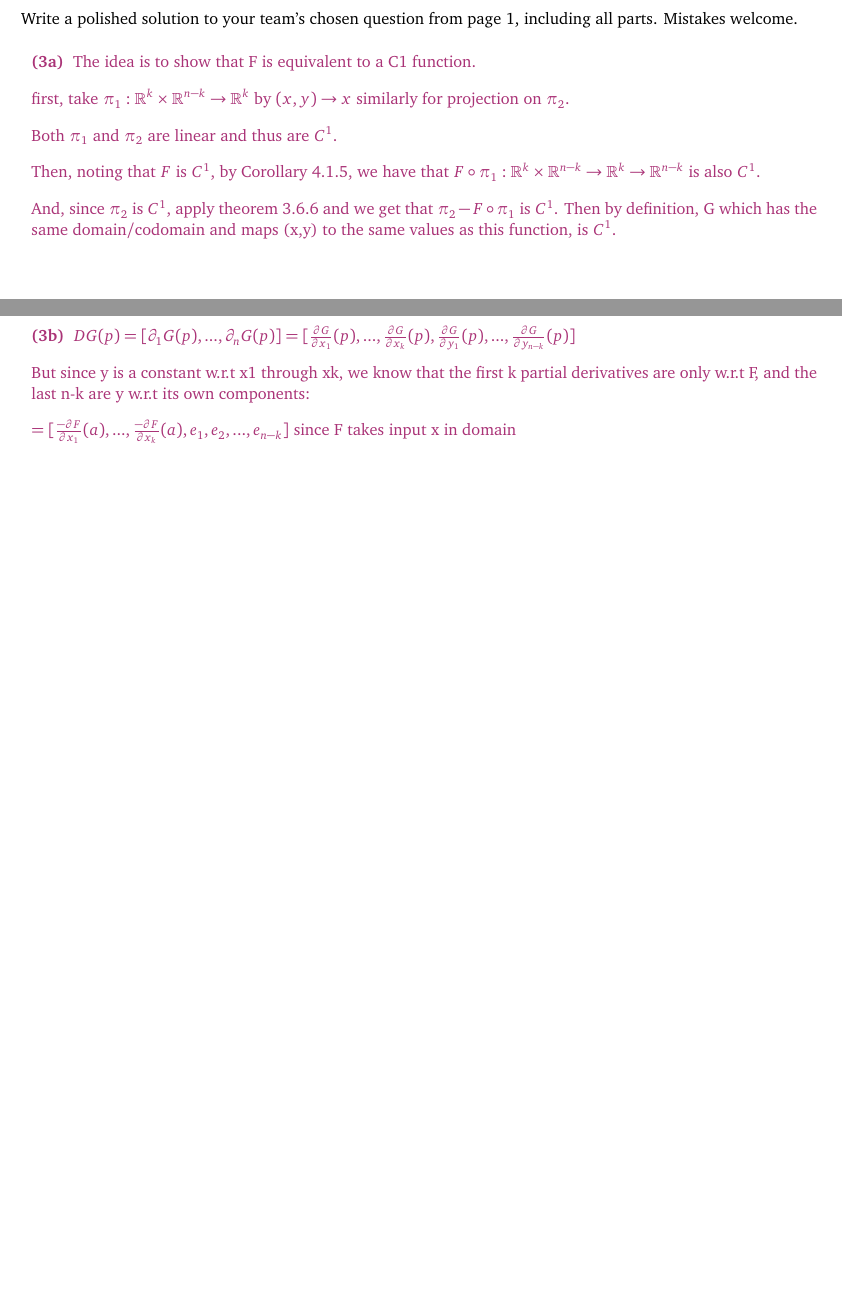
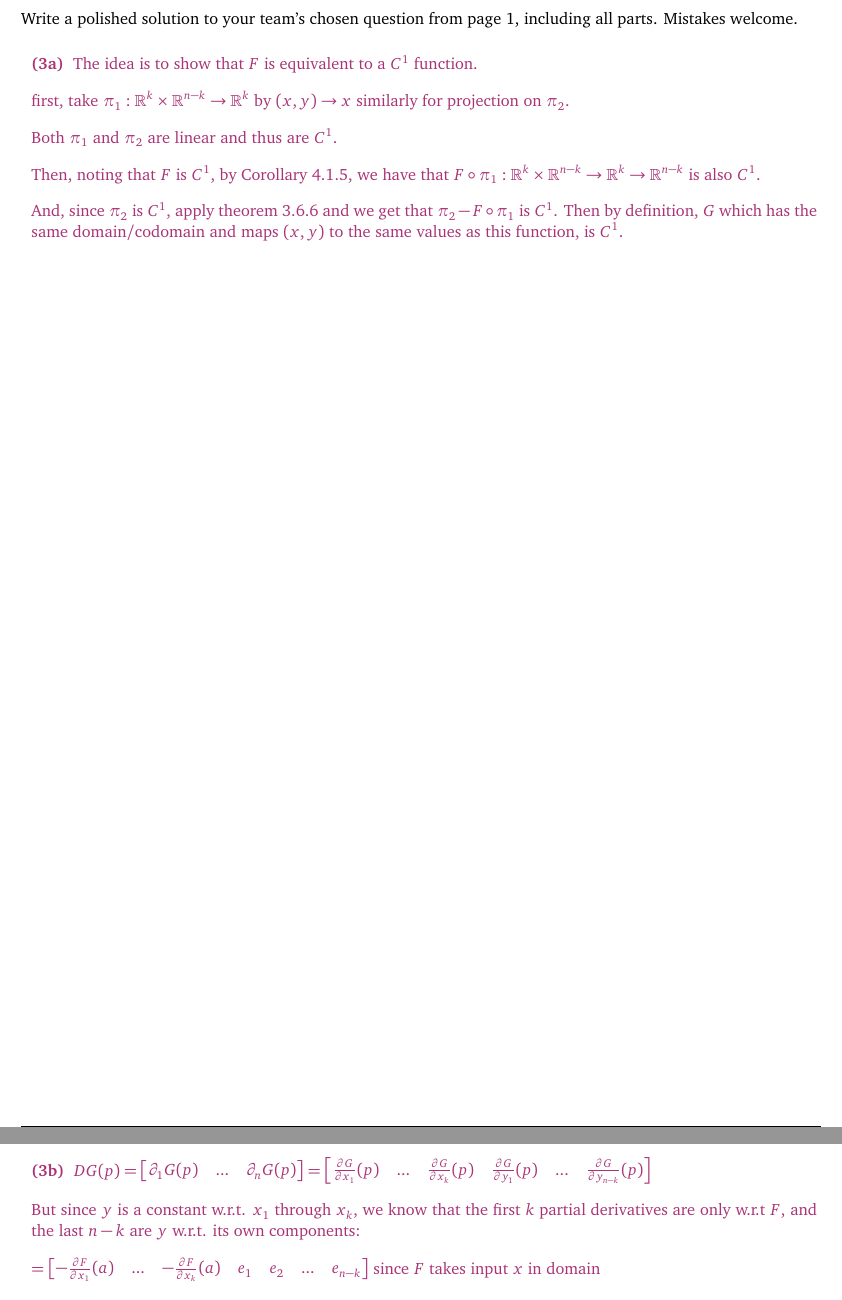
Before and after one commit to YG291/MAT237-Problem-Sets, a LaTeX problem sheet (ps3/mat237-ps3-debrief.tex): two parts of pages 3 and 4 of 5, joined at a grey line, cut so that both start at the same text, the shorter picture padded with empty space. Compiled offline with pdfLaTeX.

```diff
--- a/ps3/mat237-ps3-debrief.tex
+++ b/ps3/mat237-ps3-debrief.tex
@@ -253,7 +253,7 @@
     % Insert your answer here on page 3. Text should be purple.
     \textbf{(3a)}
     \setlength{\parskip}{1em}
-    The idea is to show that F is equivalent to a C1 function.
+    The idea is to show that $F$ is equivalent to a $C^1$ function.
 
     first, take $\pi_1 : \mathbb{R}^k \times \mathbb{R}^{n-k} \to \mathbb{R}^k$ by $(x,y) \to x$ similarly for projection on $\pi_2$.
 
@@ -261,7 +261,7 @@
 
     Then, noting that $F$ is $C^1$, by Corollary 4.1.5, we have that $F\circ \pi_1 : \mathbb{R}^k \times \mathbb{R}^{n-k} \to \mathbb{R}^k \to \mathbb{R}^{n-k}$ is also $C^1$.
 
-    And, since $\pi_2$ is $C^1$, apply theorem 3.6.6 and we get that $\pi_2- F \circ \pi_1$ is $C^1$. Then by definition, G which has the same domain/codomain and maps (x,y) to the same values as this function, is $C^1$.
+    And, since $\pi_2$ is $C^1$, apply theorem 3.6.6 and we get that $\pi_2- F \circ \pi_1$ is $C^1$. Then by definition, $G$ which has the same domain/codomain and maps $(x, y)$ to the same values as this function, is $C^1$.
 \end{answer}
 
 
@@ -272,13 +272,12 @@
 
     \textbf{(3b)}
     \setlength{\parskip}{1em}
-    $DG(p) = [\partial_1G(p),...,\partial_nG(p)] = [\frac{\partial G}{\partial x_1}(p),...,\frac{\partial G}{\partial x_k}(p),\frac{\partial G}{\partial y_1}(p),...,\frac{\partial G}{\partial y_{n-k}}(p)]$
+    $DG(p) = \mat{\partial_1G(p) & ... & \partial_nG(p)} = \mat{\frac{\partial G}{\partial x_1}(p) & ... & \frac{\partial G}{\partial x_k}(p) & \frac{\partial G}{\partial y_1}(p) & ... & \frac{\partial G}{\partial y_{n-k}}(p)}$
 
-    But since y is a constant w.r.t x1 through xk, we know that the first k partial derivatives are only w.r.t F, and the last n-k are y w.r.t its own components:
+    But since $y$ is a constant w.r.t. $x_1$ through $x_k$, we know that the first $k$ partial derivatives are only w.r.t $F$, and the last $n - k$ are $y$ w.r.t. its own components:
 
-    $=[\frac{-\partial F}{\partial x_1}(a),...,\frac{-\partial F}{\partial x_k}(a),e_1,e_2,...,e_{n-k}]$
-    since F takes input x in domain
-
+    $=\mat{-\frac{\partial F}{\partial x_1}(a) & ... & -\frac{\partial F}{\partial x_k}(a) & e_1 & e_2 & ... & e_{n-k}}$
+    since $F$ takes input $x$ in domain
 \end{answer}
 ~
 
```
Also changed, not shown: ps3/mat237-ps3-debrief.tex (4 more changed lines).
